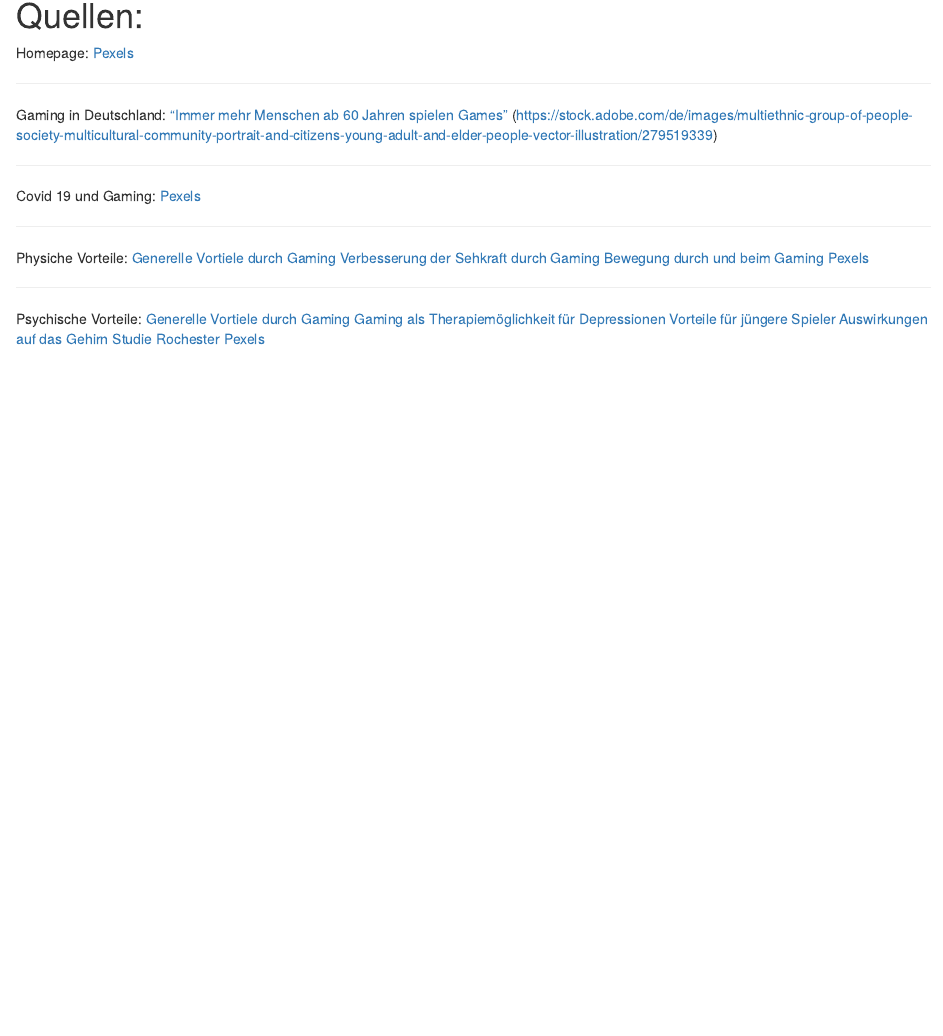
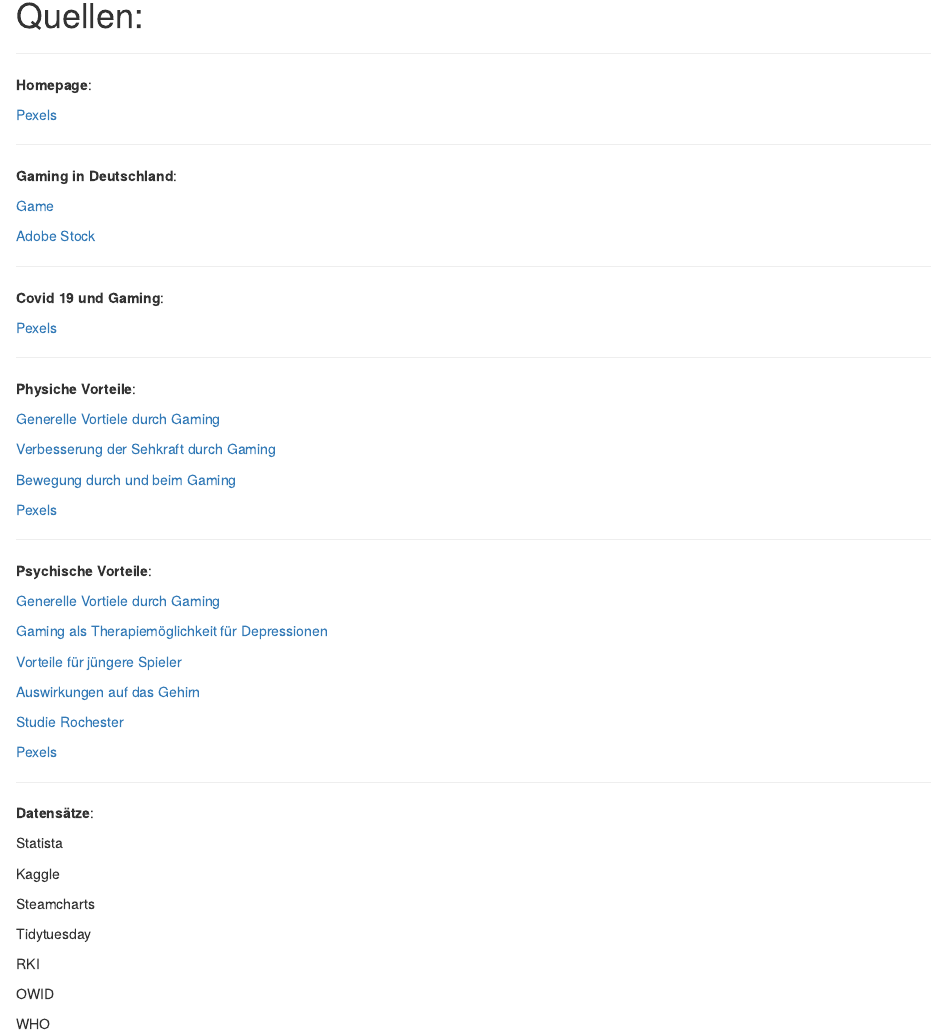
Before and after one commit to RobinJakobitz/Live-Uebung-Distill, an R Markdown document (Genutzte_Daten.Rmd): the page in a window 1100 px wide, from 140 px down. Rendered offline with R 4.5, knitr and Pandoc, with nearby package versions; drawn as R Markdown's standard HTML page in place of the format the file asks for.

Commit message:
Update Website

```diff
--- a/Genutzte_Daten.Rmd
+++ b/Genutzte_Daten.Rmd
@@ -11,36 +11,68 @@
 
 # Quellen:
 
-Homepage:
+---
+
+**Homepage**: \n
+
 [Pexels](https://www.pexels.com/de-de/) \n
 
 ---
 
-Gaming in Deutschland:
-["Immer mehr Menschen ab 60 Jahren spielen Games"](https://www.game.de/immer-mehr-menschen-ab-60-jahren-spielen-games/) \n
+**Gaming in Deutschland**: \n
+
+[Game](https://www.game.de/immer-mehr-menschen-ab-60-jahren-spielen-games/) \n
+
 [Adobe Stock](https://stock.adobe.com/de/images/multiethnic-group-of-people-society-multicultural-community-portrait-and-citizens-young-adult-and-elder-people-vector-illustration/279519339)
 
 ---
 
-Covid 19 und Gaming:
+**Covid 19 und Gaming**: \n
+
 [Pexels](https://www.pexels.com/de-de/)
 
 ---
 
-Physiche Vorteile:
-[Generelle Vortiele durch Gaming](https://www.redbull.com/de-de/was-gamer-besser-koennen-als-nicht-gamer)
-[Verbesserung der Sehkraft durch Gaming](https://www.focus.de/gesundheit/ratgeber/sehen/videospiele-schaerfen-den-blick-sehkraft_id_1760947.html)
-[Bewegung durch und beim Gaming]((https://www.internetmatters.org/de/resources/online-gaming-advice/online-gaming-the-benefits/))
+**Physiche Vorteile**: \n
+
+[Generelle Vortiele durch Gaming](https://www.redbull.com/de-de/was-gamer-besser-koennen-als-nicht-gamer) \n
+
+[Verbesserung der Sehkraft durch Gaming](https://www.focus.de/gesundheit/ratgeber/sehen/videospiele-schaerfen-den-blick-sehkraft_id_1760947.html) \n
+
+[Bewegung durch und beim Gaming]((https://www.internetmatters.org/de/resources/online-gaming-advice/online-gaming-the-benefits/)) \n
+
 [Pexels](https://www.pexels.com/de-de/)
 
 ---
 
-Psychische Vorteile:
-[Generelle Vortiele durch Gaming](https://www.redbull.com/de-de/was-gamer-besser-koennen-als-nicht-gamer)
-[Gaming als Therapiemöglichkeit für Depressionen](https://www.shz.de/deutschland-welt/neo/Psychologin-erklaert-Videospiele-koennen-bei-Depressionen-helfen-id33132112.html)
-[Vorteile für jüngere Spieler](https://www.internetmatters.org/de/resources/online-gaming-advice/online-gaming-the-benefits/)
-[Auswirkungen auf das Gehirn](https://www.planet-wissen.de/gesellschaft/spiele_und_spielzeug/gamification/gamification-computerspiele-100.html)
-[Studie Rochester](https://rochester.edu/news/show.php?id=3679)
+**Psychische Vorteile**: \n
+
+[Generelle Vortiele durch Gaming](https://www.redbull.com/de-de/was-gamer-besser-koennen-als-nicht-gamer) \n
+
+[Gaming als Therapiemöglichkeit für Depressionen](https://www.shz.de/deutschland-welt/neo/Psychologin-erklaert-Videospiele-koennen-bei-Depressionen-helfen-id33132112.html) \n
+
+[Vorteile für jüngere Spieler](https://www.internetmatters.org/de/resources/online-gaming-advice/online-gaming-the-benefits/) \n
+
+[Auswirkungen auf das Gehirn](https://www.planet-wissen.de/gesellschaft/spiele_und_spielzeug/gamification/gamification-computerspiele-100.html) \n
+
+[Studie Rochester](https://rochester.edu/news/show.php?id=3679) \n
+
 [Pexels](https://www.pexels.com/de-de/)
 
 ---
+
+**Datensätze**: \n
+
+Statista \n
+
+Kaggle \n
+
+Steamcharts \n
+
+Tidytuesday \n
+
+RKI \n
+
+OWID \n
+
+WHO
```
Also changed, not shown: 2 other files.
